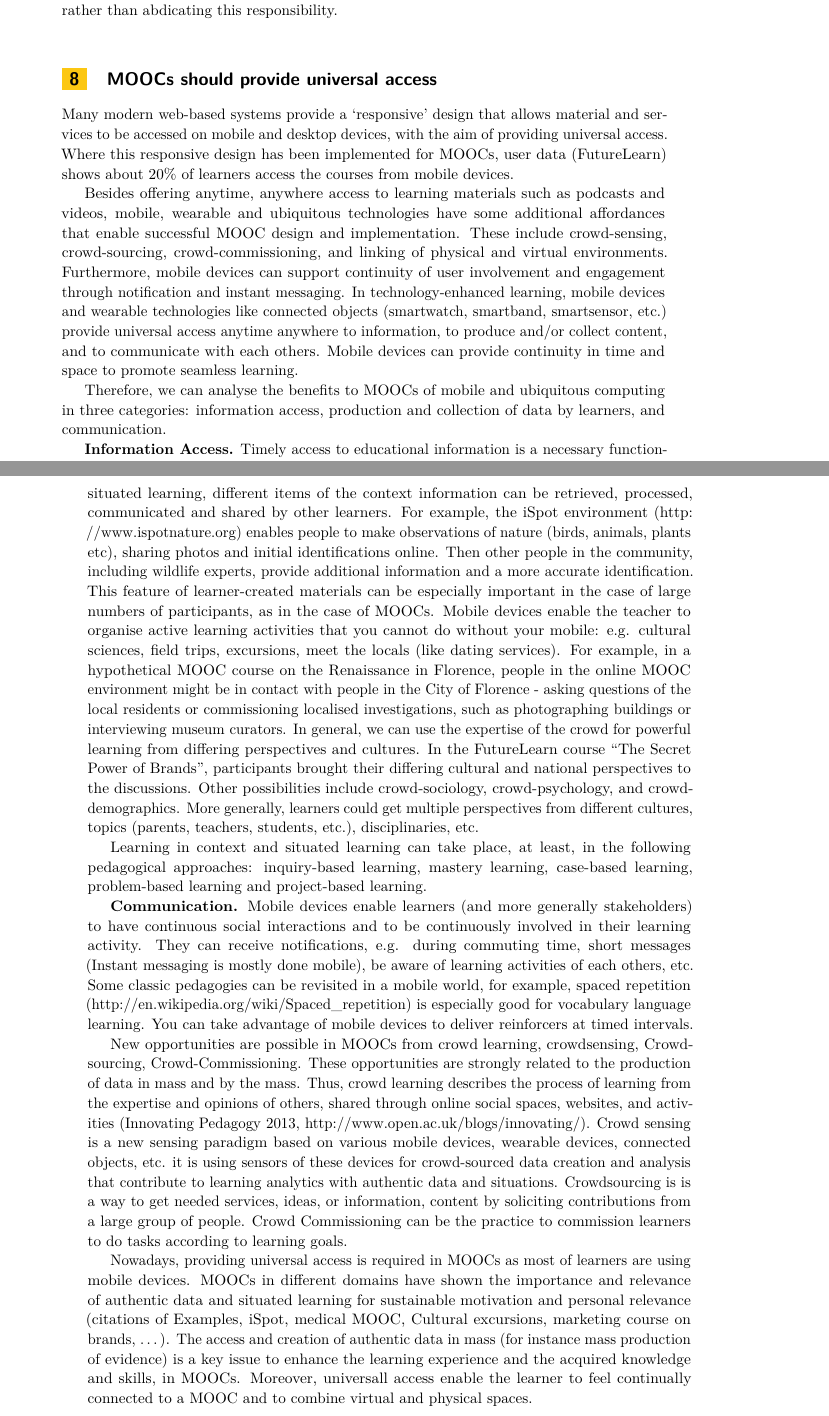
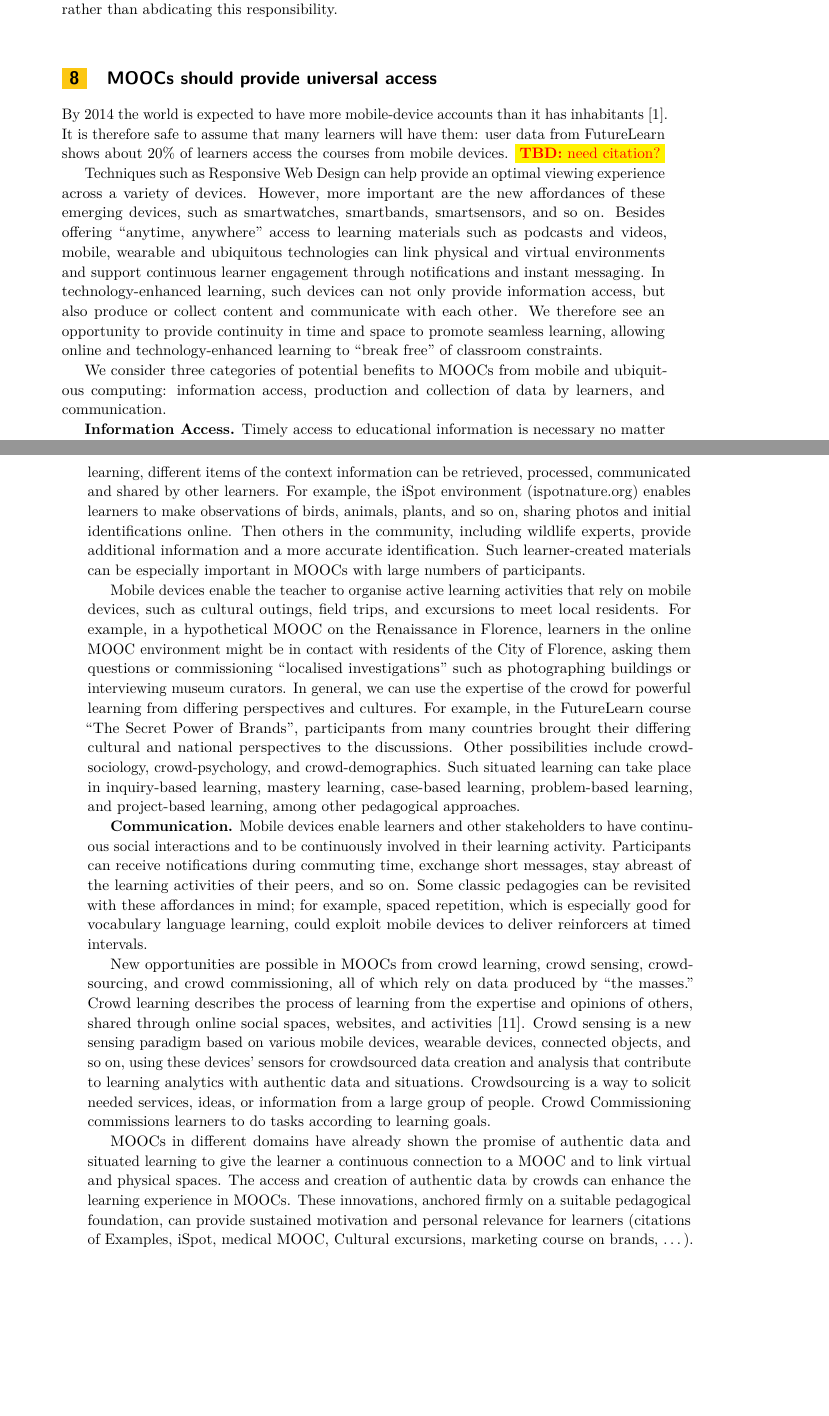
Before and after one commit to ace-lab/2014-dagstuhl-mooc, a LaTeX document (manifesto.tex, which reads access.tex): two parts of pages 19 and 20 of 24, joined at a grey line, cut so that both start at the same text, the shorter picture padded with empty space. Compiled offline with pdfLaTeX.

Commit message:
edited Access section including new refs

```diff
--- a/access.tex
+++ b/access.tex
@@ -5,32 +5,37 @@
 
 %% Section editor: Serge Garlatti
 
-Many modern web-based systems provide a `responsive' design that allows
-material and services to be accessed on mobile and desktop devices, with
-the aim of providing universal access. Where this responsive design has
-been implemented for MOOCs, user data (FutureLearn) shows about 20\% of
-learners access the courses from mobile devices.
+By 2014 the world is expected to have more mobile-device accounts than
+it has inhabitants~\cite{siliconindia-mobile-device-growth}.
+It is therefore safe to assume that many learners will have them: user
+data from FutureLearn shows about 20\% of
+learners access the courses from mobile devices. \tbd{need citation?}
 
-Besides offering anytime, anywhere access to learning materials such as
-podcasts and videos, mobile, wearable and ubiquitous technologies have
-some additional affordances that enable successful MOOC design and
-implementation. These include crowd-sensing, crowd-sourcing,
-crowd-commissioning, and linking of physical and virtual
-environments. Furthermore, mobile devices can support continuity of user
-involvement and engagement through notification and instant
-messaging. In technology-enhanced learning, mobile devices and wearable
-technologies like connected objects (smartwatch, smartband, smartsensor,
-etc.) provide universal access anytime anywhere to information, to
-produce and/or collect content, and to communicate with each
-others. Mobile devices can provide continuity in time and space to
-promote seamless learning.
+Techniques such as Responsive Web Design can help provide an optimal
+viewing experience across a variety of devices.
+However, more important are the new affordances of these emerging
+devices, such as  smartwatches, smartbands,
+smartsensors, and so on.
+Besides offering ``anytime, anywhere'' access to learning materials such
+as podcasts and videos, mobile, wearable and ubiquitous technologies can
+%% enable crowdsensing, crowdsourcing, crowdcommissioning, and linking
+%% of physical and virtual environments. Furthermore, mobile devices can
+link  physical and virtual environments and
+support continuous learner engagement through
+notifications and instant messaging. In technology-enhanced learning,
+such devices can not only provide information access, but
+also produce or collect content and communicate with each other.
+We therefore see an opportunity to provide continuity in time and
+space to promote seamless learning, allowing online and
+technology-enhanced learning to ``break free'' of classroom constraints.
 
-Therefore, we can analyse the benefits to MOOCs of mobile and ubiquitous
-computing in three categories: information access, production and
+We consider three categories of potential benefits to MOOCs from mobile
+and ubiquitous
+computing: information access, production and
 collection of data by learners, and communication.
 
-\textbf{Information Access.}  Timely access to educational information is a
-necessary functionality for MOOCs, whatever the learning type and the
+\textbf{Information Access.}  Timely access to educational information is
+necessary no matter the learning type or
 pedagogical approach. The widespread and growing use of mobile
 technology to access learning materials means there is an imperative to
 provide access to learning materials on these devices. But there is no
@@ -44,69 +49,71 @@ facilitated by mobile and ubiquitous technologies. In contextual
 learning and situated learning, different items of the context
 information can be retrieved, processed, communicated and shared by
 other learners. For example, the iSpot environment
-(\url{http://www.ispotnature.org}) enables people to make observations of
-nature (birds, animals, plants etc), sharing photos and initial
-identifications online. Then other people in the community, including
+(\url{ispotnature.org}) enables learners to make observations of
+birds, animals, plants, and so on, sharing photos and initial
+identifications online. Then others in the community, including
 wildlife experts, provide additional information and a more accurate
-identification. This feature of learner-created materials can be
-especially important in the case of large numbers of participants, as in
-the case of MOOCs. Mobile devices enable the teacher to organise active
-learning activities that you cannot do without your mobile:
-e.g. cultural sciences, field trips, excursions, meet the locals (like
-dating services). For example, in a hypothetical MOOC course on the
-Renaissance in Florence, people in the online MOOC environment might be
-in contact with people in the City of Florence - asking questions of the
-local residents or commissioning localised investigations, such as
+identification. Such learner-created materials can be
+especially important in MOOCs with large numbers of participants.
+
+Mobile devices enable the teacher to organise active
+learning activities that rely on mobile devices, such as
+cultural outings, field trips, and excursions to meet local residents.
+For example, in a hypothetical MOOC on the
+Renaissance in Florence, learners in the online MOOC environment might be
+in contact with residents of the City of Florence, asking them questions
+or commissioning ``localised investigations'' such as
 photographing buildings or interviewing museum curators. In general, we
 can use the expertise of the crowd for powerful learning from differing
-perspectives and cultures. In the FutureLearn course ``The Secret Power
-of Brands'', participants brought their differing cultural and national
+perspectives and cultures. For example, in the FutureLearn course ``The
+Secret Power
+of Brands'', participants from many countries
+brought their differing cultural and national
 perspectives to the discussions. Other possibilities include
-crowd-sociology, crowd-psychology, and crowd-demographics. More
-generally, learners could get multiple perspectives from different
-cultures, topics (parents, teachers, students, etc.), disciplinaries,
-etc.
+crowd-sociology, crowd-psychology, and crowd-demographics.
+%% More
+%% generally, learners could get multiple perspectives from different
+%% cultures, topics (parents, teachers, students, etc.), disciplinaries,
+%% etc.
+Such situated learning can take place in inquiry-based learning, mastery
+learning, case-based learning, problem-based learning, and project-based
+learning, among other pedagogical approaches.
 
- Learning in context and situated learning can take place, at least, in
-the following pedagogical approaches: inquiry-based learning, mastery
-learning, case-based learning, problem-based learning and project-based
-learning.
-
-\textbf{Communication.} Mobile devices enable learners (and
-more generally stakeholders) to have continuous social interactions and
-to be continuously involved in their learning activity. They can receive
-notifications, e.g. during commuting time, short messages (Instant
-messaging is mostly done mobile), be aware of learning activities of
-each others, etc. Some classic pedagogies can be revisited in a mobile
-world, for example, spaced repetition
-(\url{http://en.wikipedia.org/wiki/Spaced_repetition}) is especially good for
-vocabulary language learning. You can take advantage of mobile devices
-to deliver reinforcers at timed intervals.
+\textbf{Communication.} Mobile devices enable learners and other
+stakeholders to have continuous social interactions and to be
+continuously involved in their learning activity.
+Participants can receive notifications during commuting time, exchange
+short messages, stay abreast of the learning activities of their peers,
+and so on.
+Some classic pedagogies can be revisited with these affordances in
+mind; for example, spaced repetition, which is especially good for
+vocabulary language learning, could exploit mobile devices to deliver
+reinforcers at timed intervals.
 
 New opportunities are
-possible in MOOCs from crowd learning, crowdsensing, Crowdsourcing,
-Crowd-Commissioning. These opportunities are strongly related to the
-production of data in mass and by the mass. Thus, crowd learning
+possible in MOOCs from crowd learning, crowd sensing, crowdsourcing,
+and crowd commissioning, all of which rely on data produced by ``the
+masses.''
+Crowd learning
 describes the process of learning from the expertise and opinions of
-others, shared through online social spaces, websites, and activities
-(Innovating Pedagogy 2013,
-\url{http://www.open.ac.uk/blogs/innovating/}). Crowd sensing is a new sensing
+others, shared through online social spaces, websites, and
+activities~\cite{innovating-pedagogy-2013}.
+Crowd sensing is a new sensing
 paradigm based on various mobile devices, wearable devices, connected
-objects, etc. it is using sensors of these devices for crowd-sourced
+objects, and so on,  using these devices' sensors for crowdsourced
 data creation and analysis that contribute to learning analytics with
-authentic data and situations. Crowdsourcing is is a way to get needed
-services, ideas, or information, content by soliciting contributions
-from a large group of people. Crowd Commissioning can be the practice to
-commission learners to do tasks according to learning goals.
+authentic data and situations. Crowdsourcing  is a way to solicit  needed
+services, ideas, or information
+from a large group of people. Crowd Commissioning
+commissions learners to do tasks according to learning goals.
 
-Nowadays,
-providing universal access is required in MOOCs as most of learners are
-using mobile devices. MOOCs in different domains have shown the
-importance and relevance of authentic data and situated learning for
-sustainable motivation and personal relevance (citations of Examples,
-iSpot, medical MOOC, Cultural excursions, marketing course on brands,
-\ldots). The access and creation of authentic data in mass (for instance mass
-production of evidence) is a key issue to enhance the learning
-experience and the acquired knowledge and skills, in MOOCs. Moreover,
-universall access enable the learner to feel continually connected to a
-MOOC and to combine virtual and physical spaces.
+MOOCs in different domains have already shown the promise of
+%% importance and relevance of
+authentic data and situated learning to give the learner a continuous
+connection to a MOOC and to link virtual and physical spaces.
+The access and creation of authentic data by crowds can enhance the
+learning experience in MOOCs.
+These innovations, anchored firmly on a suitable pedagogical foundation,
+can provide sustained motivation and personal relevance for learners
+(citations of Examples, iSpot, medical MOOC, Cultural excursions,
+marketing course on brands, \ldots).
```
Also changed, not shown: manifesto.bib (+18 -0 lines), access.tex (6 more changed lines).
